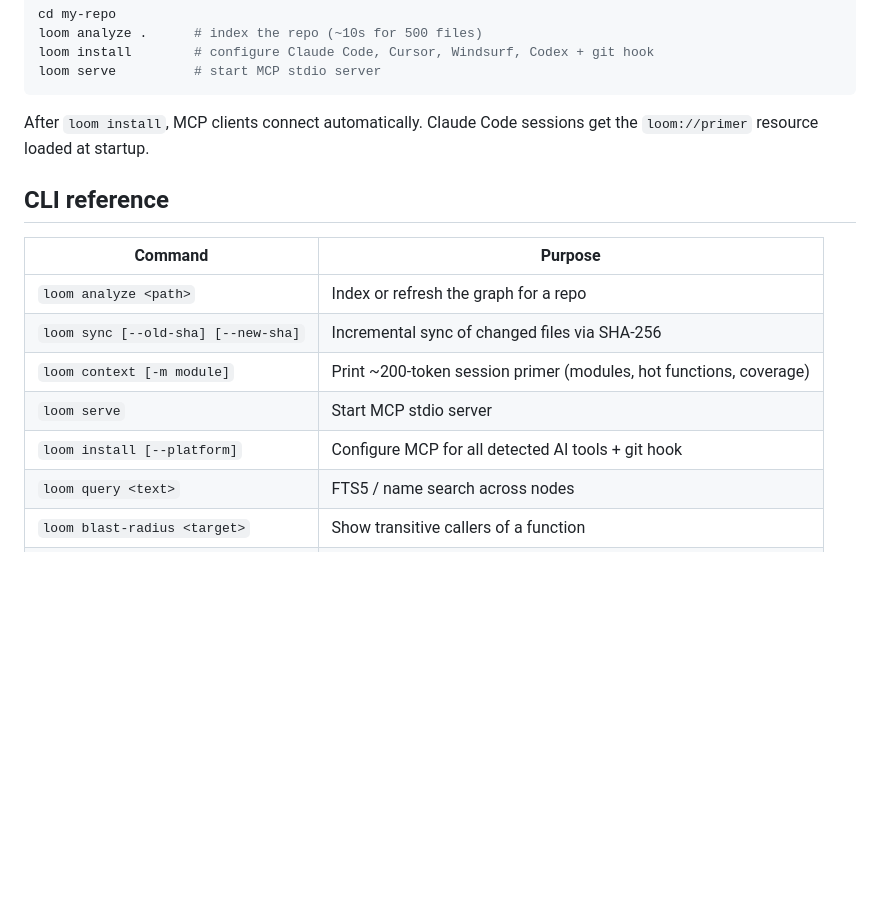
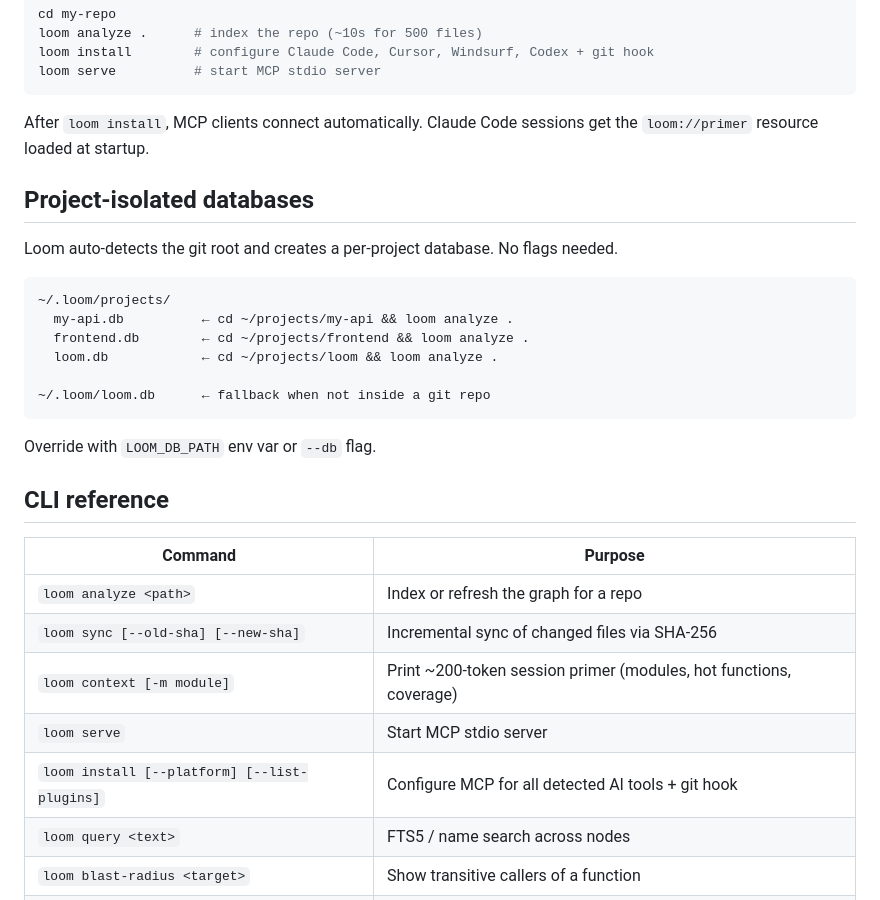
Before and after one commit to ddevilz/loom, a Markdown page: README.md, the part around one of its changes. GitHub-like rendering; blank space fills up the shorter version.

````diff
--- a/README.md
+++ b/README.md
@@ -46,6 +51,21 @@ loom serve          # start MCP stdio server
 
 After `loom install`, MCP clients connect automatically. Claude Code sessions get the `loom://primer` resource loaded at startup.
 
+## Project-isolated databases
+
+Loom auto-detects the git root and creates a per-project database. No flags needed.
+
+```
+~/.loom/projects/
+  my-api.db          ← cd ~/projects/my-api && loom analyze .
+  frontend.db        ← cd ~/projects/frontend && loom analyze .
+  loom.db            ← cd ~/projects/loom && loom analyze .
+
+~/.loom/loom.db      ← fallback when not inside a git repo
+```
+
+Override with `LOOM_DB_PATH` env var or `--db` flag.
+
 ## CLI reference
 
 | Command | Purpose |
@@ -54,7 +74,7 @@ After `loom install`, MCP clients connect automatically. Claude Code sessions ge
 | `loom sync [--old-sha] [--new-sha]` | Incremental sync of changed files via SHA-256 |
 | `loom context [-m module]` | Print ~200-token session primer (modules, hot functions, coverage) |
 | `loom serve` | Start MCP stdio server |
-| `loom install [--platform]` | Configure MCP for all detected AI tools + git hook |
+| `loom install [--platform] [--list-plugins]` | Configure MCP for all detected AI tools + git hook |
 | `loom query <text>` | FTS5 / name search across nodes |
 | `loom blast-radius <target>` | Show transitive callers of a function |
 | `loom callers <target>` | Direct callers (one-hop incoming CALLS) |
````
Also changed, not shown: other parts of README.md (+53 -19 lines).
